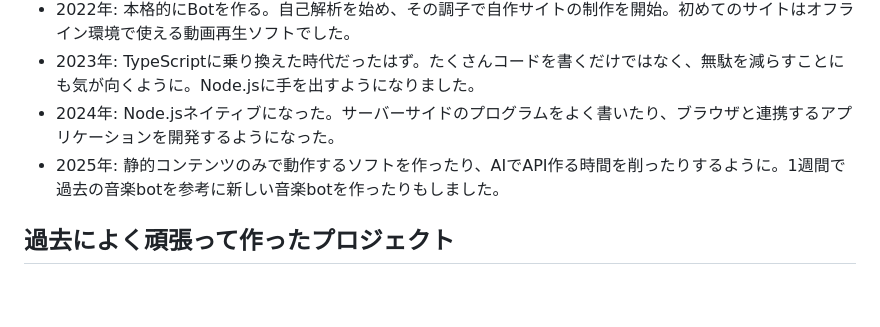
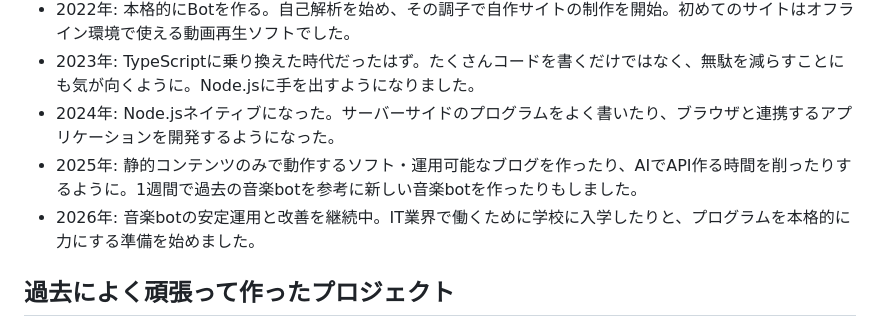
Before and after one commit to azkazunami36/azkazunami36, a Markdown page: README.md, the part around the change. Rendered like a GitHub page; blank space fills up the shorter version.

Commit message:
Revise project timeline in README.md
Updated the 2025 and 2026 entries to reflect changes in project descriptions and added details about the blog and music bot.

```diff
--- a/README.md
+++ b/README.md
@@ -9,7 +9,8 @@ TypeScriptだけで色々なアプリを作ってる人です。
 - 2022年: 本格的にBotを作る。自己解析を始め、その調子で自作サイトの制作を開始。初めてのサイトはオフライン環境で使える動画再生ソフトでした。
 - 2023年: TypeScriptに乗り換えた時代だったはず。たくさんコードを書くだけではなく、無駄を減らすことにも気が向くように。Node.jsに手を出すようになりました。
 - 2024年: Node.jsネイティブになった。サーバーサイドのプログラムをよく書いたり、ブラウザと連携するアプリケーションを開発するようになった。
-- 2025年: 静的コンテンツのみで動作するソフトを作ったり、AIでAPI作る時間を削ったりするように。1週間で過去の音楽botを参考に新しい音楽botを作ったりもしました。
+- 2025年: 静的コンテンツのみで動作するソフト・運用可能なブログを作ったり、AIでAPI作る時間を削ったりするように。1週間で過去の音楽botを参考に新しい音楽botを作ったりもしました。
+- 2026年: 音楽botの安定運用と改善を継続中。IT業界で働くために学校に入学したりと、プログラムを本格的に力にする準備を始めました。
 
 ## 過去によく頑張って作ったプロジェクト
 - Variousシリーズ: 「色々」を詰め込んだプログラムで、行数も多かったりコミット数も増えたりして、やりがいがありました。ですが扱いやすさで言えば最悪。今は過去の産物として時々コードをコピペするのに使っています。
```
